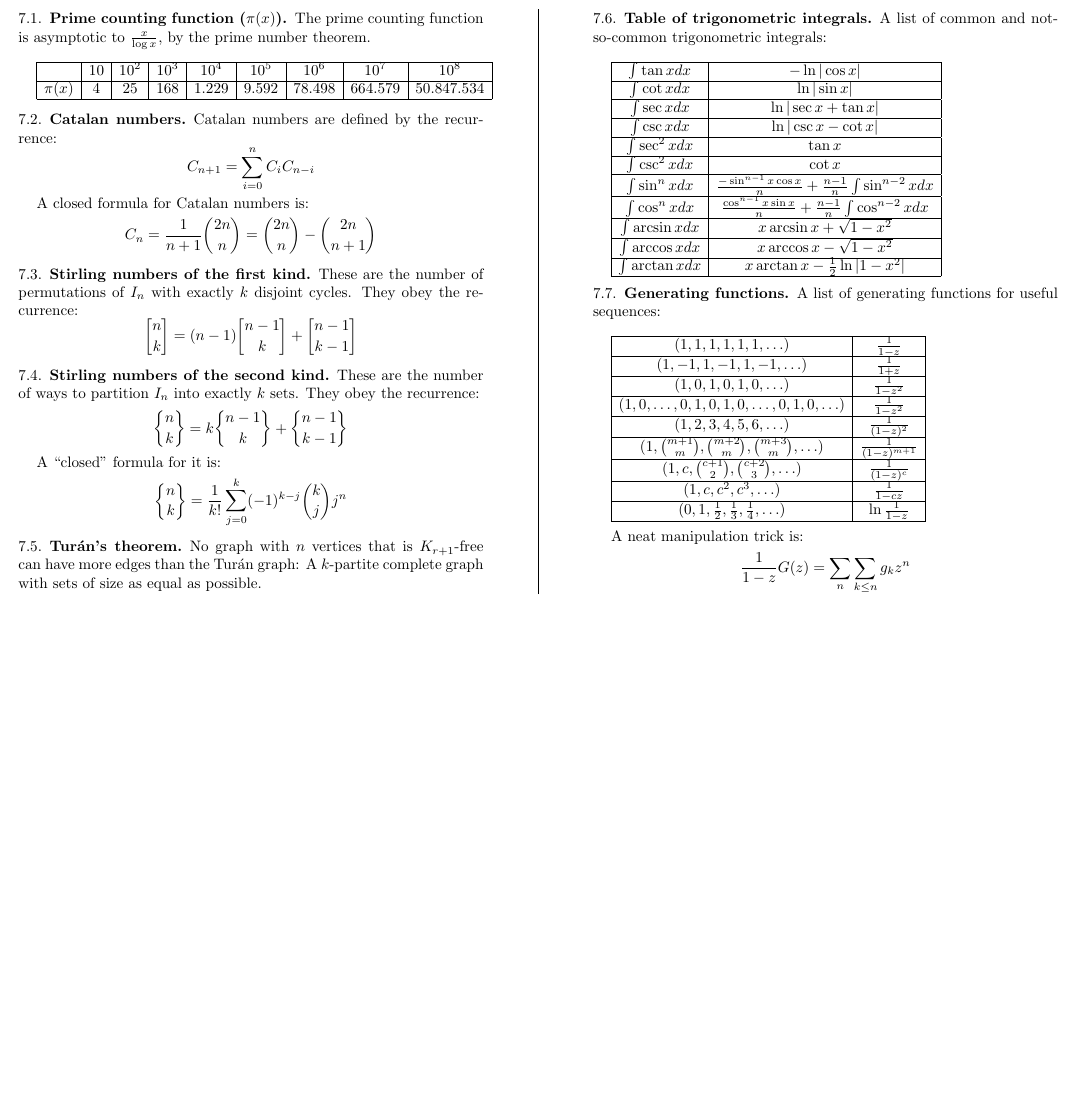
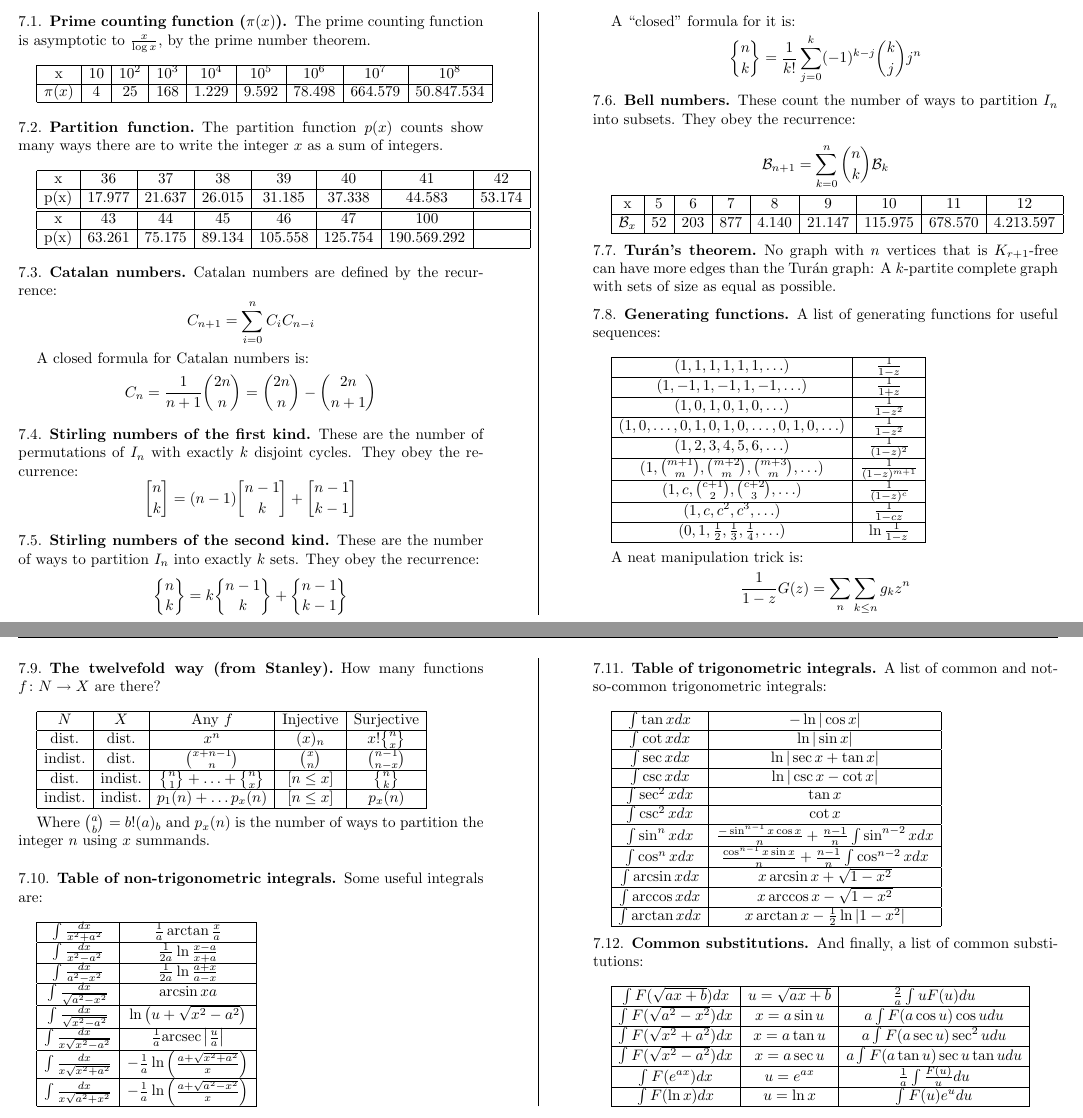
Before and after one commit to collares/anuncieaqui-biblioteca, a LaTeX paper (tex/biblioteca.tex): part of page 20 of 20 before the commit and two parts of pages 20 and 21 of 21 after it, the two joined at a grey line, cut so that both start at the same text, the shorter picture padded with empty space. The pictures show the PDF file tex/biblioteca.pdf that the author committed with the source.

Commit message:
More integrals and numbers :)

```diff
--- a/tex/biblioteca.tex
+++ b/tex/biblioteca.tex
@@ -112,8 +112,20 @@
 
       \begin{tabular}{|c|c|c|c|c|c|c|c|c|}
         \hline
-                  & 10 & $10^2$ & $10^3$ & $10^4$ & $10^5$ & $10^6$ & $10^7$ & $10^8$\\ \hline
-          $\pi(x)$&  4 &   25 & 168 & 1.229 & 9.592 & 78.498 & 664.579 & 50.847.534\\ \hline
+          x&10&$10^2$&$10^3$&$10^4$&$10^5$&$10^6$&$10^7$&$10^8$\\ \hline
+          $\pi(x)$&4&25&168&1.229&9.592&78.498&664.579&50.847.534\\ \hline
+      \end{tabular}
+
+    \subsection{Partition function} The partition function $p(x)$ counts show many ways there are to write the integer $x$ as a sum of integers.
+
+      \
+
+      \begin{tabular}{|c|c|c|c|c|c|c|c|}
+        \hline
+        x&36&37&38&39&40&41&42 \\ \hline
+        p(x)&17.977&21.637&26.015&31.185&37.338&44.583&53.174 \\ \hline\hline
+        x&43&44&45&46&47&100& \\ \hline
+        p(x)&63.261&75.175&89.134&105.558&125.754&190.569.292& \\ \hline
       \end{tabular}
 
     \subsection{Catalan numbers} Catalan numbers are defined by the recurrence:
@@ -141,12 +153,15 @@
         \stirlingsecond{n}{k} = \frac{1}{k!}\sum_{j=0}^k (-1)^{k-j} \binom{k}{j} j^n
       \end{equation*}
 
-    \subsection{Turán's theorem} No graph with $n$ vertices that is $K_{r+1}$-free can have more edges than the Turán graph: A $k$-partite complete graph with sets of size as equal as possible.
+      \subsection{Bell numbers} These count the number of ways to partition $I_n$ into subsets. They obey the recurrence:
 
-    \subsection{Table of trigonometric integrals}
-      A list of common and not-so-common trigonometric integrals:
+      \begin{equation*}
+        \mathcal{B}_{n+1} = \sum_{k=0}^n \binom{n}{k} \mathcal{B}_k
+      \end{equation*}
 
       \
 
-      \begin{tabular}{|c|c|}
+      \begin{tabular}{|c|c|c|c|c|c|c|c|c|}
         \hline
+        x&5&6&7&8&9&10&11&12 \\ \hline
+        $\mathcal{B}_x$&52&203&877&4.140&21.147&115.975&678.570&4.213.597 \\ \hline
@@ -187,3 +194,44 @@
       \begin{equation*}
         \frac{1}{1-z}G(z) = \sum_{n}\sum_{k\leq n}g_kz^n
       \end{equation*}
+
+    \subsection{The twelvefold way (from Stanley)} How many functions $f \colon N \rightarrow X$ are there?
+
+      \
+
+      \begin{tabular}{|c|c|c|c|c|}
+        \hline
+        $N$ & $X$ & Any $f$ & Injective & Surjective \\ \hline
+        dist. & dist. & $x^n$ & $(x)_n$ & $x! \stirlingsecond{n}{x}$ \\ \hline
+        indist. & dist. & $\binom{x+n-1}{n}$ & $\binom{x}{n}$ & $\binom{n-1}{n-x}$ \\ \hline
+        dist. & indist. & $\stirlingsecond{n}{1} + \ldots + \stirlingsecond{n}{x}$ & $[n \leq x]$ & $\stirlingsecond{n}{k}$ \\ \hline
+        indist. & indist. & $p_1(n) + \ldots p_x(n)$ & $[n \leq x]$ & $p_x(n)$ \\ \hline
+      \end{tabular}
+
+      \
+
+      Where $\binom{a}{b} = b! (a)_b$ and $p_x(n)$ is the number of ways to partition the integer $n$ using $x$ summands.
+
+    \subsection{Table of non-trigonometric integrals}
+      Some  useful integrals are:
+
+      \
+
+      \begin{tabular}{|c|c|}
+        \hline
+        $\int \frac{dx}{x^2 + a^2}$ & $\frac{1}{a} \arctan \frac{x}{a}$ \\ \hline
+        $\int \frac{dx}{x^2 - a^2}$ & $\frac{1}{2a} \ln \frac{x - a}{x + a}$ \\ \hline
+        $\int \frac{dx}{a^2 - x^2}$ & $\frac{1}{2a} \ln \frac{a + x}{a - x}$ \\ \hline
+        $\int \frac{dx}{\sqrt{a^2 - x^2}}$ & $\arcsin {x}{a}$ \\ \hline
+        $\int \frac{dx}{\sqrt{x^2 - a^2}}$ & $\ln \left(u + \sqrt{x^2 - a^2}\right)$ \\ \hline
+        $\int \frac{dx}{x \sqrt{x^2 - a^2}}$ & $\frac{1}{a} \text{arcsec} \left| \frac{u}{a} \right|$ \\ \hline
+        $\int \frac{dx}{x \sqrt{x^2 + a^2}}$ & $-\frac{1}{a} \ln \left( \frac{a + \sqrt{x^2 + a^2}}{x} \right)$ \\ \hline
+        $\int \frac{dx}{x \sqrt{a^2 + x^2}}$ & $-\frac{1}{a} \ln \left( \frac{a + \sqrt{a^2 - x^2}}{x} \right)$ \\ \hline
+      \end{tabular}
+
+    \subsection{Table of trigonometric integrals}
+      A list of common and not-so-common trigonometric integrals:
+
+      \
+
+      \begin{tabular}{|c|c|}
@@ -190,2 +248,19 @@
+        $\int \arccos x dx$ & $x \arccos x - \sqrt{1 - x^2}$ \\ \hline
+        $\int \arctan x dx$ & $x \arctan x - \frac{1}{2} \ln |1 - x^2|$ \\ \hline
+      \end{tabular}
+
+    \subsection{Common substitutions} And finally, a list of common substitutions:
+
+      \
+
+      \begin{tabular}{|c|c|c|}
+        \hline
+        $\int F(\sqrt{ax + b}) dx$ & $u = \sqrt{ax + b}$ & $\frac{2}{a} \int u F(u) du$ \\ \hline
+        $\int F(\sqrt{a^2 - x^2}) dx$ & $x = a \sin u$ & $a \int F(a \cos u) \cos u du$ \\ \hline
+        $\int F(\sqrt{x^2 + a^2}) dx$ & $x = a \tan u$ & $a \int F(a \sec u) \sec^2 u du$ \\ \hline
+        $\int F(\sqrt{x^2 - a^2}) dx$ & $x = a \sec u$ & $a \int F(a \tan u) \sec u \tan u du$ \\ \hline
+        $\int F(e^{ax}) dx$ & $u = e^{ax}$ & $\frac{1}{a} \int \frac{F(u)}{u} du$ \\ \hline
+        $\int F(\ln x) dx$ & $u = \ln x$ & $\int F(u) e^u du$ \\ \hline
+      \end{tabular}
   \end{multicols}
 \end{document}
```
Also changed, not shown: tex/biblioteca.pdf, tex/biblioteca.tex (24 more changed lines).
